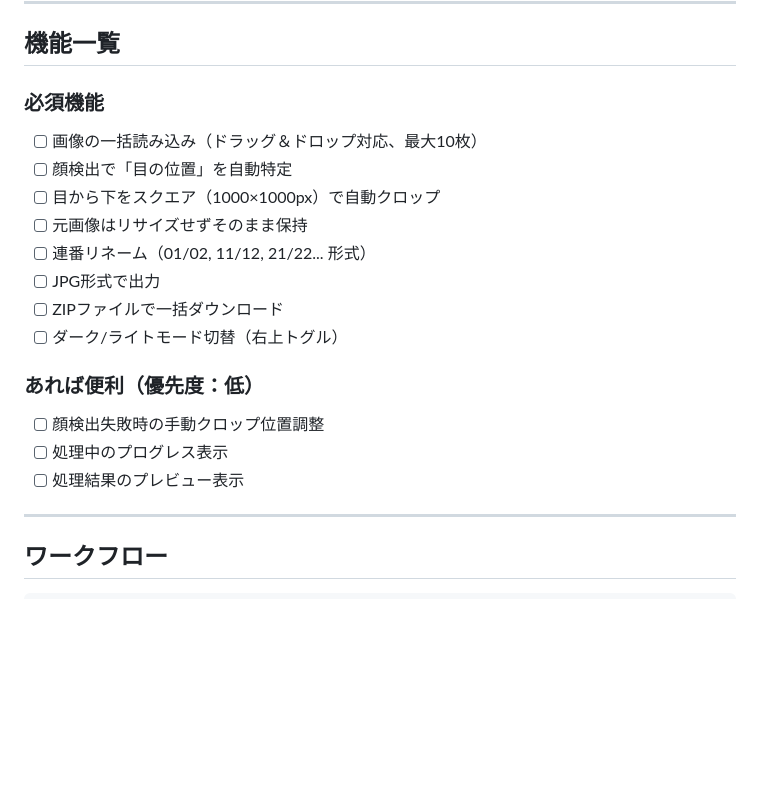
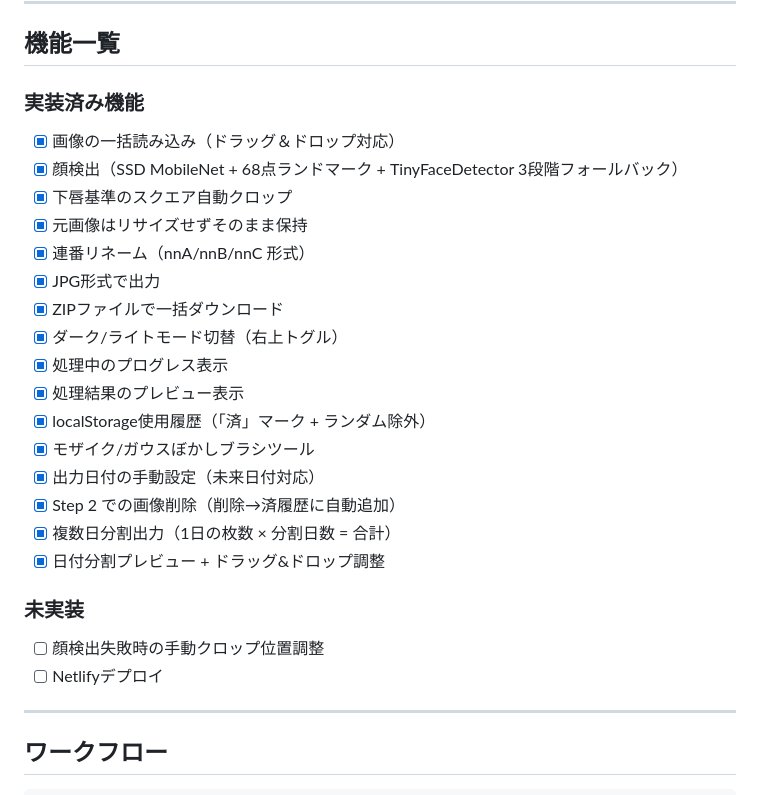
Before and after one commit to daisukeman32/pixiv-upload-tool, a Markdown page: CLAUDE.md, the part around the change. GitHub-like rendering; blank space fills up the shorter version.

Commit message:
CLAUDE.md: 機能一覧をv3.0の実装状態に更新
Co-Authored-By: Claude Opus 4.6 <noreply@anthropic.com>

```diff
--- a/CLAUDE.md
+++ b/CLAUDE.md
@@ -24,20 +24,27 @@
 
 ## 機能一覧
 
-### 必須機能
-- [ ] 画像の一括読み込み（ドラッグ＆ドロップ対応、最大10枚）
-- [ ] 顔検出で「目の位置」を自動特定
-- [ ] 目から下をスクエア（1000×1000px）で自動クロップ
-- [ ] 元画像はリサイズせずそのまま保持
-- [ ] 連番リネーム（01/02, 11/12, 21/22... 形式）
-- [ ] JPG形式で出力
-- [ ] ZIPファイルで一括ダウンロード
-- [ ] ダーク/ライトモード切替（右上トグル）
+### 実装済み機能
+- [x] 画像の一括読み込み（ドラッグ＆ドロップ対応）
+- [x] 顔検出（SSD MobileNet + 68点ランドマーク + TinyFaceDetector 3段階フォールバック）
+- [x] 下唇基準のスクエア自動クロップ
+- [x] 元画像はリサイズせずそのまま保持
+- [x] 連番リネーム（nnA/nnB/nnC 形式）
+- [x] JPG形式で出力
+- [x] ZIPファイルで一括ダウンロード
+- [x] ダーク/ライトモード切替（右上トグル）
+- [x] 処理中のプログレス表示
+- [x] 処理結果のプレビュー表示
+- [x] localStorage使用履歴（「済」マーク + ランダム除外）
+- [x] モザイク/ガウスぼかしブラシツール
+- [x] 出力日付の手動設定（未来日付対応）
+- [x] Step 2 での画像削除（削除→済履歴に自動追加）
+- [x] 複数日分割出力（1日の枚数 × 分割日数 = 合計）
+- [x] 日付分割プレビュー + ドラッグ&ドロップ調整
 
-### あれば便利（優先度：低）
+### 未実装
 - [ ] 顔検出失敗時の手動クロップ位置調整
-- [ ] 処理中のプログレス表示
-- [ ] 処理結果のプレビュー表示
+- [ ] Netlifyデプロイ
 
 ---
 
```
